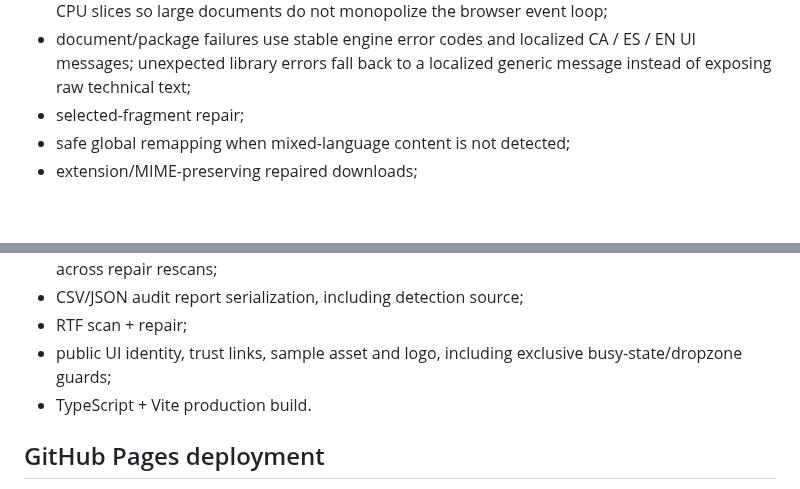
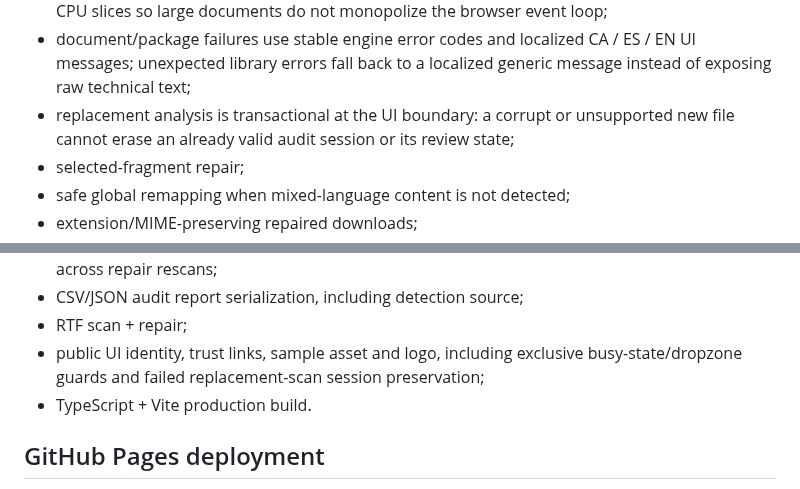
Before and after one commit to Nfreakz/office-language-doctor, a Markdown page: docs/HANDOFF.md, 2 parts joined by grey strips. GitHub-like rendering; blank space fills up the shorter version.

Commit message:
Update replacement scan handoff

```diff
--- a/docs/HANDOFF.md
+++ b/docs/HANDOFF.md
@@ -76,6 +76,7 @@ XLSX is not a proofing-language repair target because SpreadsheetML does not exp
 - the native file input is reset immediately after capturing the selected File so the same document can be selected again for a fresh audit without a page reload;
 - Word, PowerPoint, OpenDocument and RTF detection loops cooperatively yield after sustained CPU slices so large documents do not monopolize the browser event loop;
 - document/package failures use stable engine error codes and localized CA / ES / EN UI messages; unexpected library errors fall back to a localized generic message instead of exposing raw technical text;
+- replacement analysis is transactional at the UI boundary: a corrupt or unsupported new file cannot erase an already valid audit session or its review state;
 - selected-fragment repair;
 - safe global remapping when mixed-language content is not detected;
 - extension/MIME-preserving repaired downloads;
@@ -318,7 +319,7 @@ Current automated checks:
 - large-audit session regression covering 12,000 fragments, bounded pagination, post-repair filter fallback, iterative repaired-file naming and preservation of explicit Smart Fix review decisions across repair rescans;
 - CSV/JSON audit report serialization, including detection source;
 - RTF scan + repair;
-- public UI identity, trust links, sample asset and logo, including exclusive busy-state/dropzone guards;
+- public UI identity, trust links, sample asset and logo, including exclusive busy-state/dropzone guards and failed replacement-scan session preservation;
 - TypeScript + Vite production build.
 
 ## GitHub Pages deployment
```
